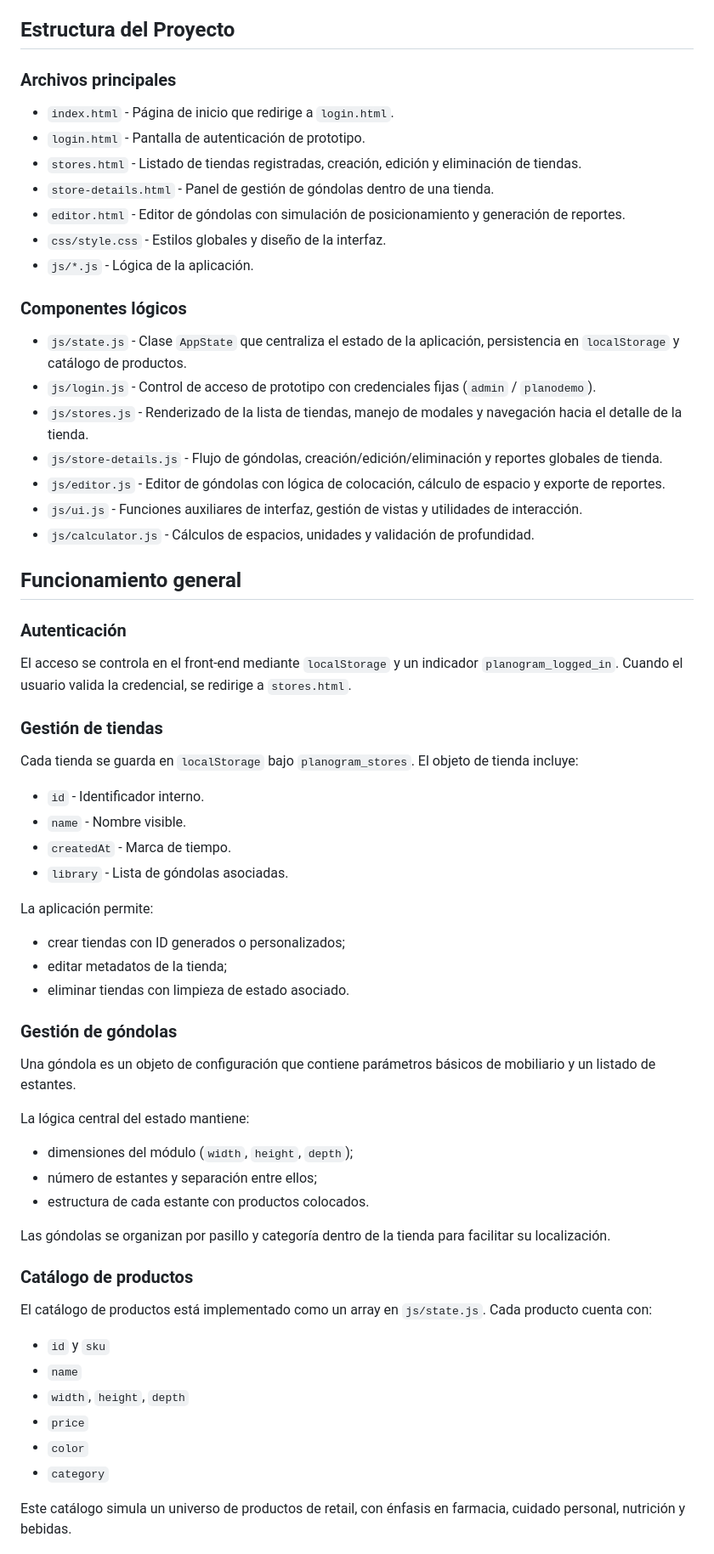
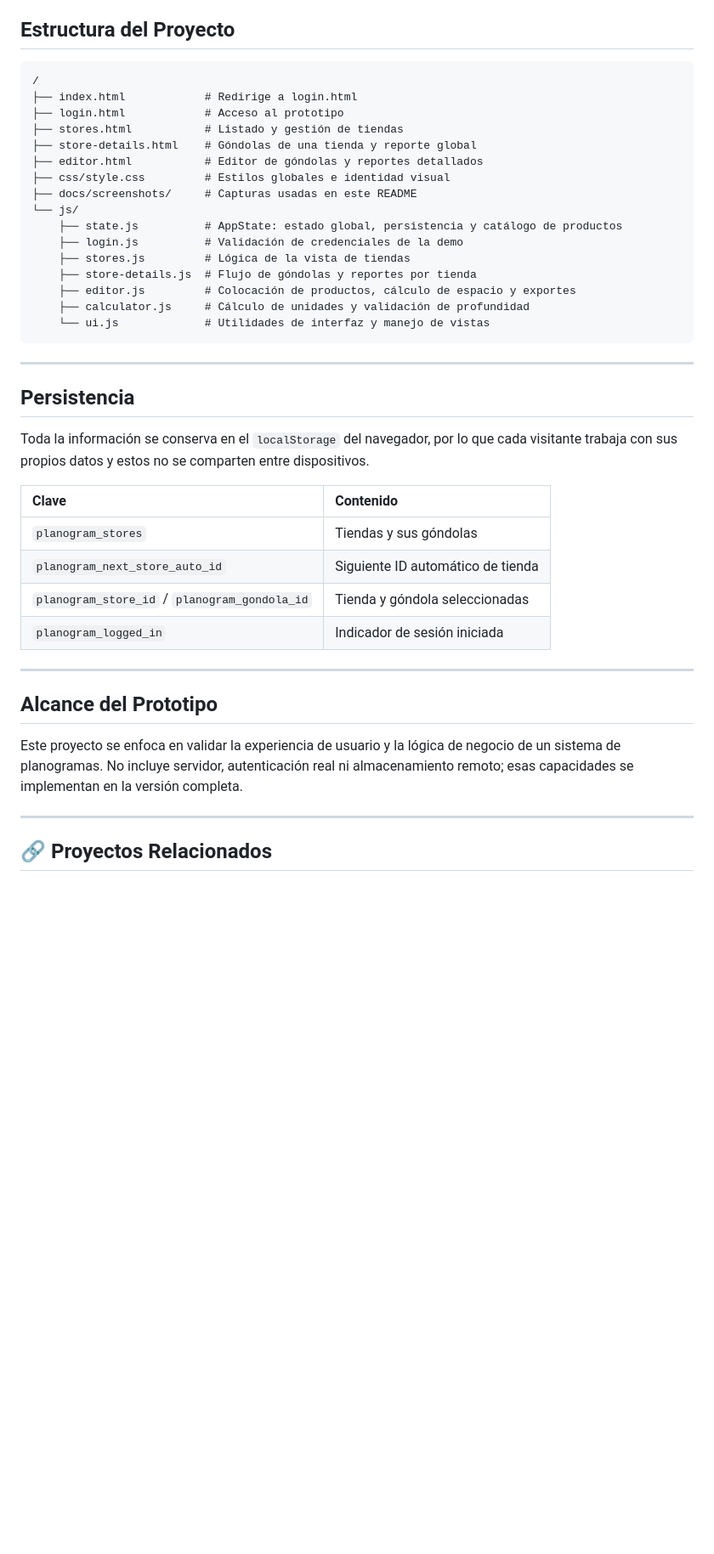
Before and after one commit to Sneider22/planogramademo, a Markdown page: README.md, the part around the change printed below. Shown: that part at 85% size. GitHub-like rendering; blank space fills up the shorter version.

````diff
--- a/README.md
+++ b/README.md
@@ -16,66 +60,45 @@ El diseño prioriza una experiencia de prototipo funcional, apoyada en un modelo
 
 ## Estructura del Proyecto
 
-### Archivos principales
+```text
+/
+├── index.html            # Redirige a login.html
+├── login.html            # Acceso al prototipo
+├── stores.html           # Listado y gestión de tiendas
+├── store-details.html    # Góndolas de una tienda y reporte global
+├── editor.html           # Editor de góndolas y reportes detallados
+├── css/style.css         # Estilos globales e identidad visual
+├── docs/screenshots/     # Capturas usadas en este README
+└── js/
+    ├── state.js          # AppState: estado global, persistencia y catálogo de productos
+    ├── login.js          # Validación de credenciales de la demo
+    ├── stores.js         # Lógica de la vista de tiendas
+    ├── store-details.js  # Flujo de góndolas y reportes por tienda
+    ├── editor.js         # Colocación de productos, cálculo de espacio y exportes
+    ├── calculator.js     # Cálculo de unidades y validación de profundidad
+    └── ui.js             # Utilidades de interfaz y manejo de vistas
+```
 
-- `index.html` - Página de inicio que redirige a `login.html`.
-- `login.html` - Pantalla de autenticación de prototipo.
-- `stores.html` - Listado de tiendas registradas, creación, edición y eliminación de tiendas.
-- `store-details.html` - Panel de gestión de góndolas dentro de una tienda.
-- `editor.html` - Editor de góndolas con simulación de posicionamiento y generación de reportes.
-- `css/style.css` - Estilos globales y diseño de la interfaz.
-- `js/*.js` - Lógica de la aplicación.
+---
 
-### Componentes lógicos
+## Persistencia
 
-- `js/state.js` - Clase `AppState` que centraliza el estado de la aplicación, persistencia en `localStorage` y catálogo de productos.
-- `js/login.js` - Control de acceso de prototipo con credenciales fijas (`admin` / `planodemo`).
-- `js/stores.js` - Renderizado de la lista de tiendas, manejo de modales y navegación hacia el detalle de la tienda.
-- `js/store-details.js` - Flujo de góndolas, creación/edición/eliminación y reportes globales de tienda.
-- `js/editor.js` - Editor de góndolas con lógica de colocación, cálculo de espacio y exporte de reportes.
-- `js/ui.js` - Funciones auxiliares de interfaz, gestión de vistas y utilidades de interacción.
-- `js/calculator.js` - Cálculos de espacios, unidades y validación de profundidad.
+Toda la información se conserva en el `localStorage` del navegador, por lo que cada visitante trabaja con sus propios datos y estos no se comparten entre dispositivos.
 
-## Funcionamiento general
+| Clave | Contenido |
+| :--- | :--- |
+| `planogram_stores` | Tiendas y sus góndolas |
+| `planogram_next_store_auto_id` | Siguiente ID automático de tienda |
+| `planogram_store_id` / `planogram_gondola_id` | Tienda y góndola seleccionadas |
+| `planogram_logged_in` | Indicador de sesión iniciada |
 
-### Autenticación
+---
 
-El acceso se controla en el front-end mediante `localStorage` y un indicador `planogram_logged_in`. Cuando el usuario valida la credencial, se redirige a `stores.html`.
+## Alcance del Prototipo
 
-### Gestión de tiendas
+Este proyecto se enfoca en validar la experiencia de usuario y la lógica de negocio de un sistema de planogramas. No incluye servidor, autenticación real ni almacenamiento remoto; esas capacidades se implementan en la versión completa.
 
-Cada tienda se guarda en `localStorage` bajo `planogram_stores`. El objeto de tienda incluye:
+---
 
-- `id` - Identificador interno.
-- `name` - Nombre visible.
-- `createdAt` - Marca de tiempo.
-- `library` - Lista de góndolas asociadas.
+## 🔗 Proyectos Relacionados
 
-La aplicación permite:
-- crear tiendas con ID generados o personalizados;
-- editar metadatos de la tienda;
-- eliminar tiendas con limpieza de estado asociado.
-
-### Gestión de góndolas
-
-Una góndola es un objeto de configuración que contiene parámetros básicos de mobiliario y un listado de estantes.
-
-La lógica central del estado mantiene:
-- dimensiones del módulo (`width`, `height`, `depth`);
-- número de estantes y separación entre ellos;
-- estructura de cada estante con productos colocados.
-
-Las góndolas se organizan por pasillo y categoría dentro de la tienda para facilitar su localización.
-
-### Catálogo de productos
-
-El catálogo de productos está implementado como un array en `js/state.js`. Cada producto cuenta con:
-- `id` y `sku`
-- `name`
-- `width`, `height`, `depth`
-- `price`
-- `color`
-- `category`
-
-Este catálogo simula un universo de productos de retail, con énfasis en farmacia, cuidado personal, nutrición y bebidas.
-
````
Also changed, not shown: other parts of README.md (+55 -51 lines), docs/screenshots/01-login.png (added), docs/screenshots/02-stores.png (added), docs/screenshots/03-store-details.png (added), docs/screenshots/04-editor.png (added), 2 other files.
